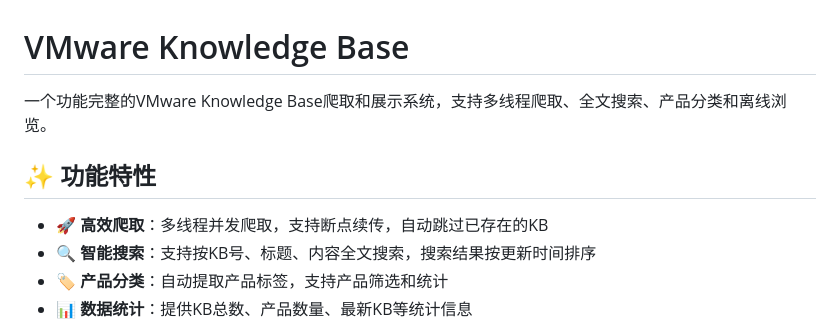
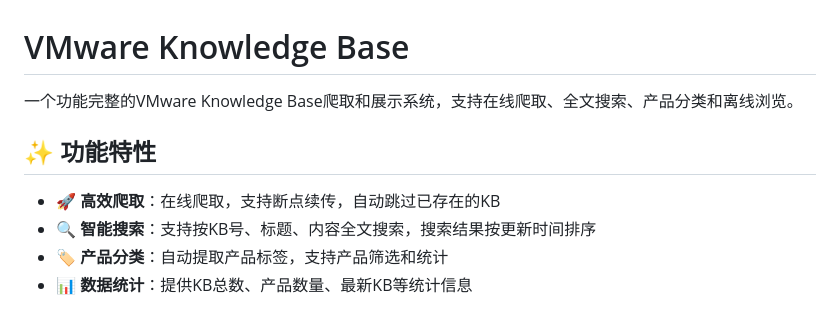
Before and after one commit to Dankin/vmware_kb, a Markdown page: README.md, the part around the change. Rendered like a GitHub page.

Commit message:
不建议多线程爬取

```diff
--- a/README.md
+++ b/README.md
@@ -1,10 +1,10 @@
 # VMware Knowledge Base
 
-一个功能完整的VMware Knowledge Base爬取和展示系统，支持多线程爬取、全文搜索、产品分类和离线浏览。
+一个功能完整的VMware Knowledge Base爬取和展示系统，支持在线爬取、全文搜索、产品分类和离线浏览。
 
 ## ✨ 功能特性
 
-- 🚀 **高效爬取**：多线程并发爬取，支持断点续传，自动跳过已存在的KB
+- 🚀 **高效爬取**：在线爬取，支持断点续传，自动跳过已存在的KB
 - 🔍 **智能搜索**：支持按KB号、标题、内容全文搜索，搜索结果按更新时间排序
 - 🏷️ **产品分类**：自动提取产品标签，支持产品筛选和统计
 - 📊 **数据统计**：提供KB总数、产品数量、最新KB等统计信息
```
